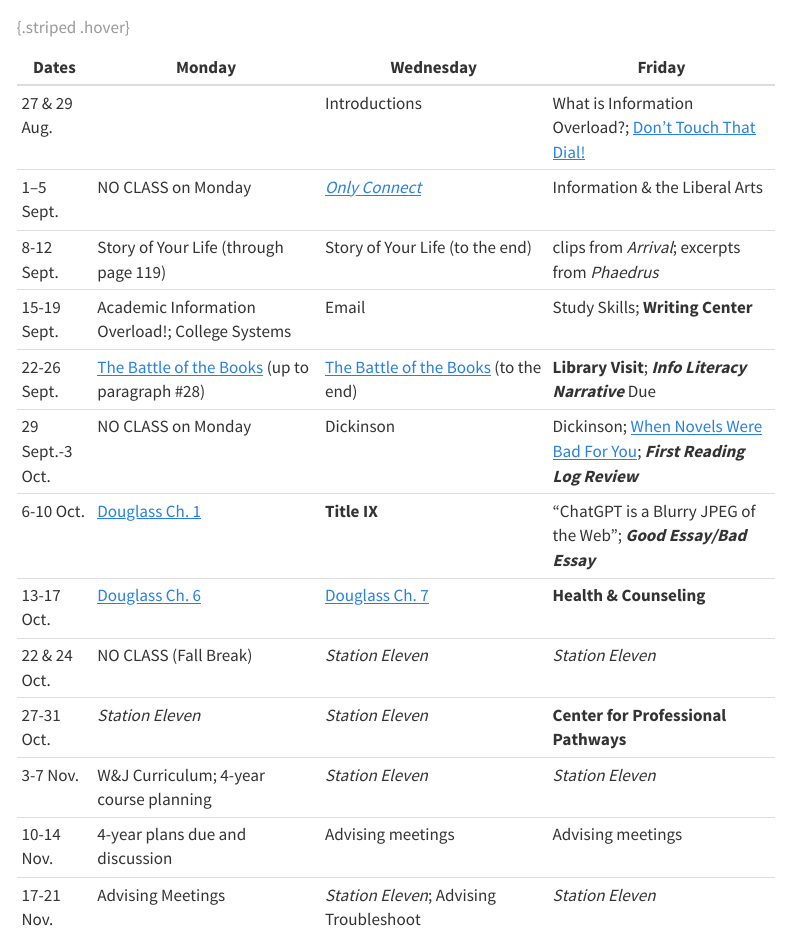
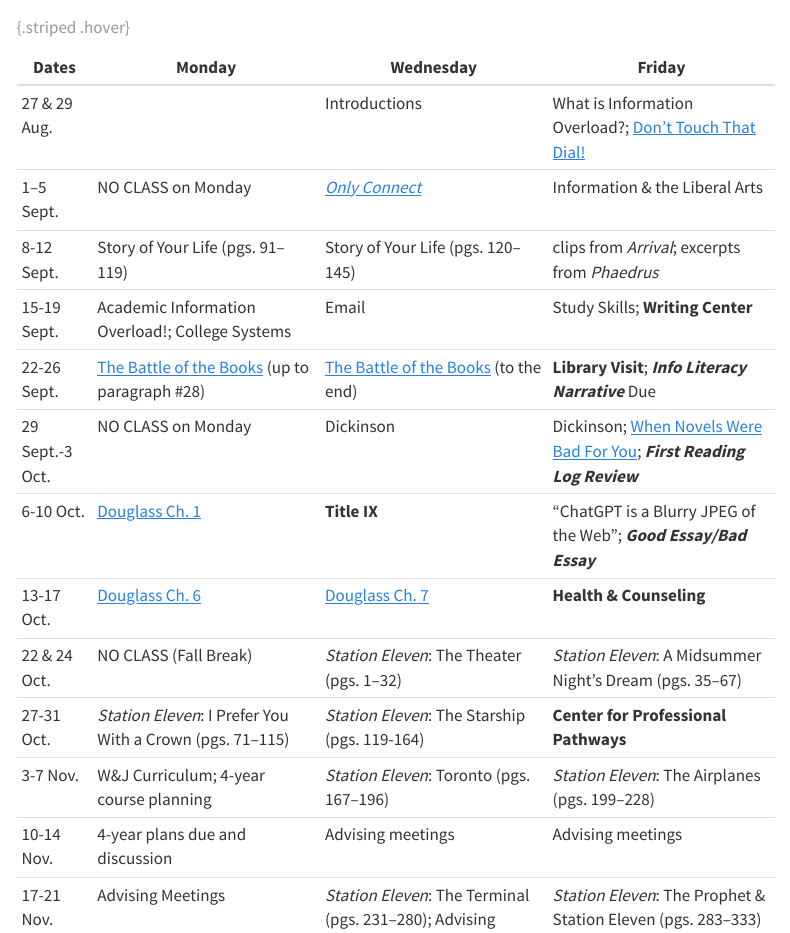
Before and after one commit to jrladd/FYS, a Quarto document (schedule.qmd): the page in a window 1100 px wide, from 330 px down. Rendered offline with R 4.5, knitr and Pandoc in place of Quarto, with nearby package versions; menus at the side of the page are left out.

Commit message:
updates to policies and schedule

```diff
--- a/schedule.qmd
+++ b/schedule.qmd
@@ -18,17 +18,17 @@
 -|---|---|---
 27 & 29 Aug.||Introductions|What is Information Overload?; [Don't Touch That Dial!](https://slate.com/technology/2010/02/a-history-of-media-technology-scares-from-the-printing-press-to-facebook.html)
 1–5 Sept.|NO CLASS on Monday|[*Only Connect*](https://research.ebsco.com/linkprocessor/plink?id=20e46c8b-132f-34ba-ac76-6da1f51f8b83)|Information & the Liberal Arts
-8-12 Sept.|Story of Your Life (through page 119)|Story of Your Life (to the end)|clips from *Arrival*; excerpts from *Phaedrus*
+8-12 Sept.|Story of Your Life (pgs. 91–119)|Story of Your Life (pgs. 120–145)|clips from *Arrival*; excerpts from *Phaedrus*
 15-19 Sept.|Academic Information Overload!; College Systems|Email|Study Skills; **Writing Center**
 22-26 Sept.|[The Battle of the Books](https://en.wikisource.org/wiki/The_Battle_of_the_Books_and_Other_Short_Pieces/The_Battle_of_the_Books) (up to paragraph #28)|[The Battle of the Books](https://en.wikisource.org/wiki/The_Battle_of_the_Books_and_Other_Short_Pieces/The_Battle_of_the_Books) (to the end)|**Library Visit**; ***Info Literacy Narrative*** Due
 29 Sept.-3 Oct.|NO CLASS on Monday|Dickinson|Dickinson; [When Novels Were Bad For You](https://archive.nytimes.com/op-talk.blogs.nytimes.com/2014/09/14/when-novels-were-bad-for-you/); ***First Reading Log Review***
 6-10 Oct.|[Douglass Ch. 1](https://standardebooks.org/ebooks/frederick-douglass/narrative-of-the-life-of-frederick-douglass/text/chapter-1)|**Title IX**|“ChatGPT is a Blurry JPEG of the Web”; ***Good Essay/Bad Essay***
 13-17 Oct.|[Douglass Ch. 6](https://standardebooks.org/ebooks/frederick-douglass/narrative-of-the-life-of-frederick-douglass/text/chapter-6)|[Douglass Ch. 7](https://standardebooks.org/ebooks/frederick-douglass/narrative-of-the-life-of-frederick-douglass/text/chapter-7)|**Health & Counseling**
-22 & 24 Oct.|NO CLASS (Fall Break)|*Station Eleven*|*Station Eleven*
-27-31 Oct.|*Station Eleven*|*Station Eleven*|**Center for Professional Pathways**
-3-7 Nov.|W&J Curriculum; 4-year course planning|*Station Eleven*|*Station Eleven*
+22 & 24 Oct.|NO CLASS (Fall Break)|*Station Eleven*: The Theater (pgs. 1–32)|*Station Eleven*: A Midsummer Night's Dream (pgs. 35–67)
+27-31 Oct.|*Station Eleven*: I Prefer You With a Crown (pgs. 71–115)|*Station Eleven*: The Starship (pgs. 119-164)|**Center for Professional Pathways**
+3-7 Nov.|W&J Curriculum; 4-year course planning|*Station Eleven*: Toronto (pgs. 167–196)|*Station Eleven*: The Airplanes (pgs. 199–228)
 10-14 Nov.|4-year plans due and discussion|Advising meetings|Advising meetings
-17-21 Nov.|Advising Meetings|*Station Eleven*; Advising Troubleshoot|*Station Eleven*
+17-21 Nov.|Advising Meetings|*Station Eleven*: The Terminal (pgs. 231–280); Advising Troubleshoot|*Station Eleven*: The Prophet & Station Eleven (pgs. 283–333)
 24 Nov.|Optional Conferences|NO CLASS on Wednesday|NO CLASS on Friday
 1-5 Dec.|"Is Google Making Us Stupid?"|***Second Reading Log Review***|Presentations
 8 Dec.|Presentations, ***Museum of Civilization Essay*** Due
```
Also changed, not shown: policies.md (+5 -5 lines).
